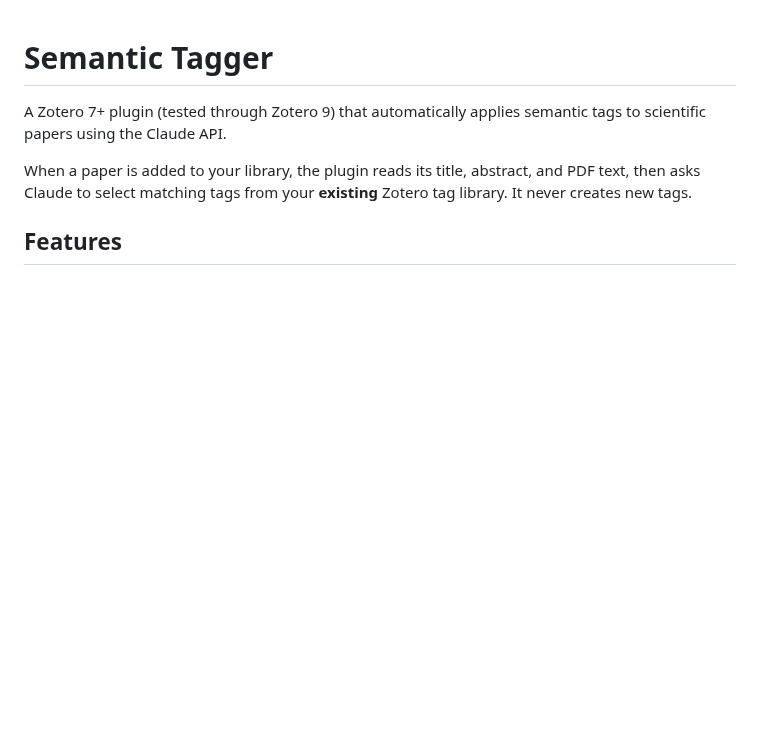
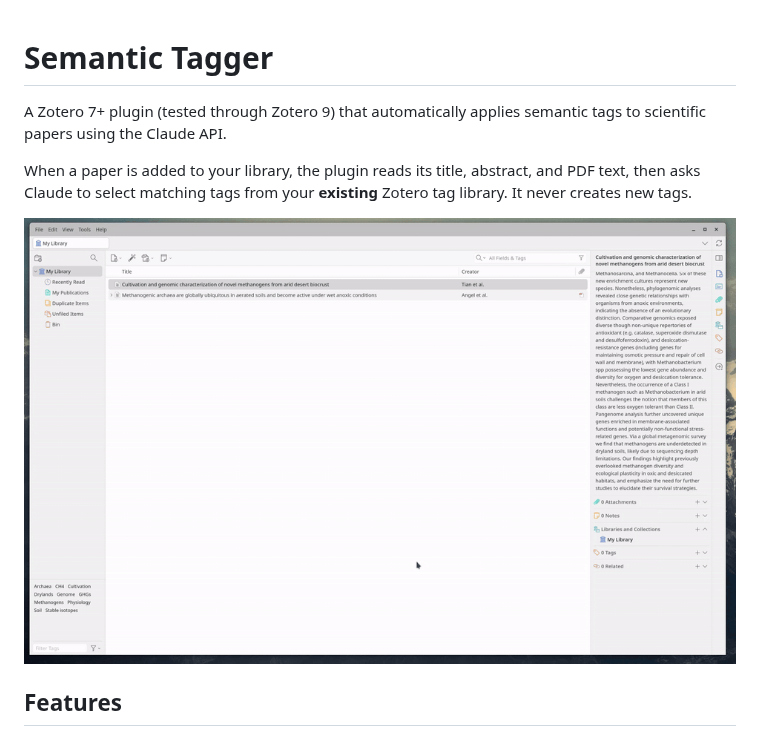
Before and after one commit to roey-angel/zotero-semantic-tagger, a Markdown page: README.md, the part around the change. GitHub-like rendering; pictures changed too: doc/demo.gif (added); blank space fills up the shorter version.

Commit message:
Add demo GIF to README
Co-Authored-By: Claude Opus 5.5 <noreply@anthropic.com>
Claude-Session: https://claude.ai/code/session_012o7zSrYohDmPYoqAJttcWY

```diff
--- a/README.md
+++ b/README.md
@@ -3,6 +3,8 @@
 A Zotero 7+ plugin (tested through Zotero 9) that automatically applies semantic tags to scientific papers using the Claude API.
 
 When a paper is added to your library, the plugin reads its title, abstract, and PDF text, then asks Claude to select matching tags from your **existing** Zotero tag library. It never creates new tags.
+
+![Right-click → Tag Selected Items applies tags from the existing library](doc/demo.gif)
 
 ## Features
 
```
